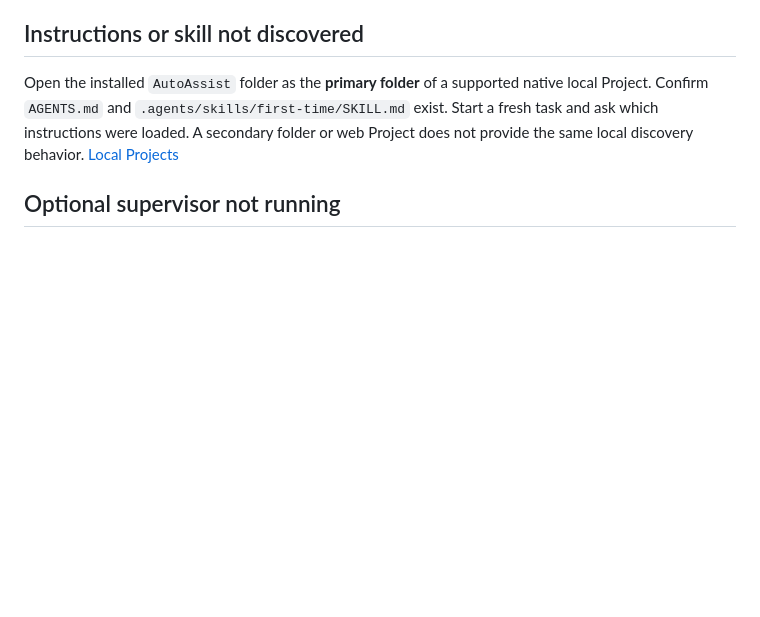
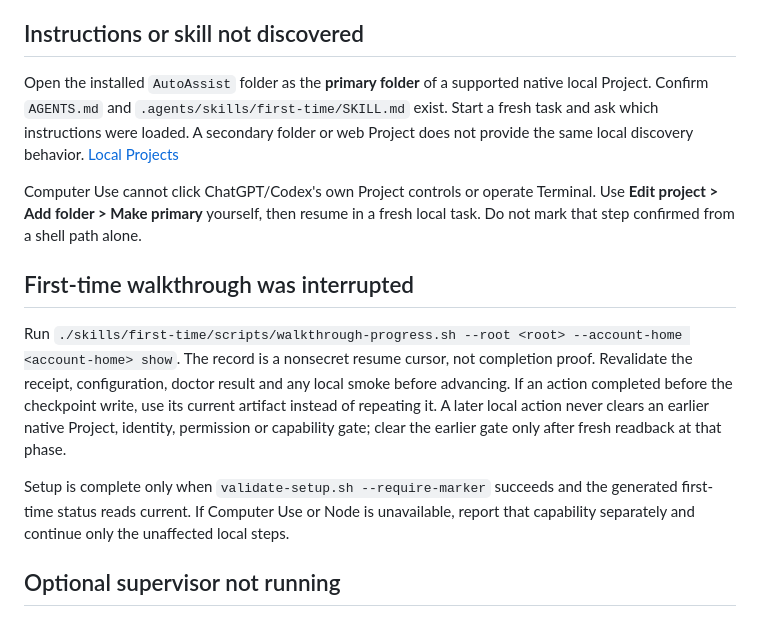
Before and after one commit to demeyer1/Autobot, a Markdown page: docs/TROUBLESHOOTING.md, the part around the change. Rendered like a GitHub page; blank space fills up the shorter version.

```diff
--- a/docs/TROUBLESHOOTING.md
+++ b/docs/TROUBLESHOOTING.md
@@ -28,6 +28,14 @@ The base workspace installs without Node or a signed-in app. Advanced durable st
 
 Open the installed `AutoAssist` folder as the **primary folder** of a supported native local Project. Confirm `AGENTS.md` and `.agents/skills/first-time/SKILL.md` exist. Start a fresh task and ask which instructions were loaded. A secondary folder or web Project does not provide the same local discovery behavior. [Local Projects](https://learn.chatgpt.com/docs/projects)
 
+Computer Use cannot click ChatGPT/Codex's own Project controls or operate Terminal. Use **Edit project > Add folder > Make primary** yourself, then resume in a fresh local task. Do not mark that step confirmed from a shell path alone.
+
+## First-time walkthrough was interrupted
+
+Run `./skills/first-time/scripts/walkthrough-progress.sh --root <root> --account-home <account-home> show`. The record is a nonsecret resume cursor, not completion proof. Revalidate the receipt, configuration, doctor result and any local smoke before advancing. If an action completed before the checkpoint write, use its current artifact instead of repeating it. A later local action never clears an earlier native Project, identity, permission or capability gate; clear the earlier gate only after fresh readback at that phase.
+
+Setup is complete only when `validate-setup.sh --require-marker` succeeds and the generated first-time status reads current. If Computer Use or Node is unavailable, report that capability separately and continue only the unaffected local steps.
+
 ## Optional supervisor not running
 
 Doctor reports the saved service configuration; that alone does not prove a live launch. The instance-specific service label and plist path are in `.install-state/receipt.json`. Inspect that exact label with `launchctl print gui/USER_ID/SERVICE_LABEL`, substituting your numeric user ID and receipt label. Inspect `state/logs` and the current core status for fresh activity.
```
Also changed, not shown: docs/INSTALL.md (+13 -4 lines), docs/PERMISSIONS.md (+4 -0 lines).
